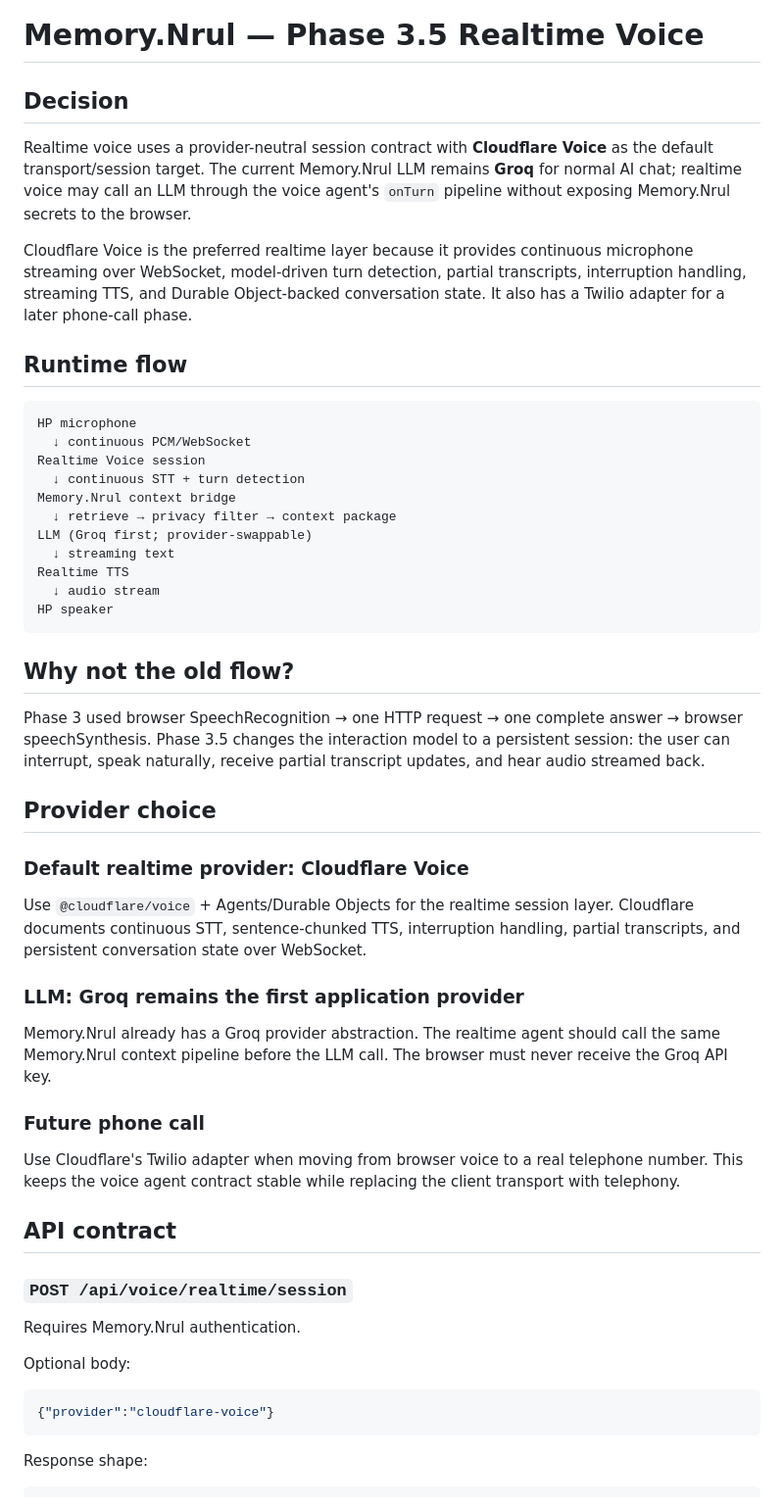
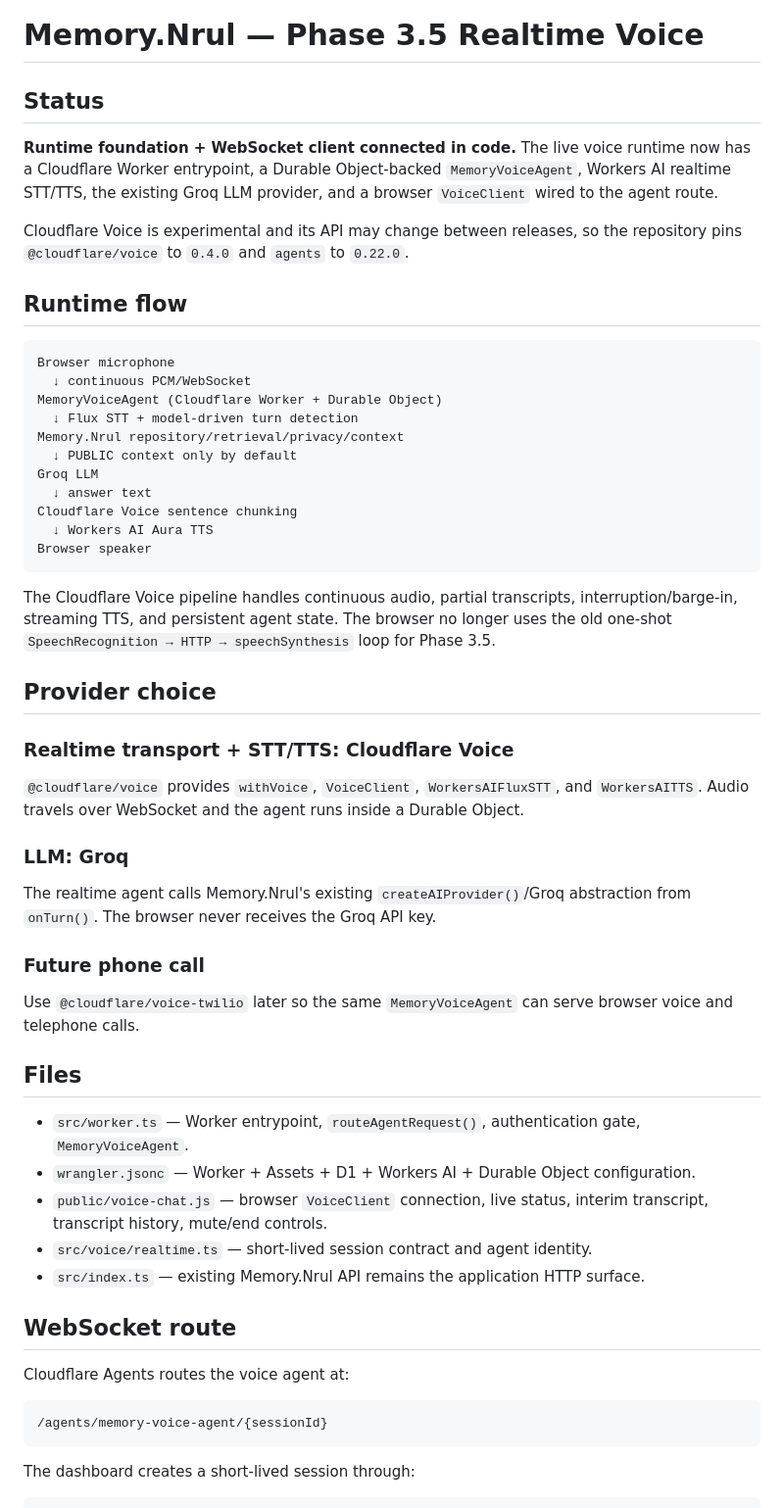
Before and after one commit to Sparkmind-obp-off/Memory.Nrul, a Markdown page: docs/VOICE_AI_PHASE_3_5_REALTIME.md, the part around one of its changes. Shown at 98% size. GitHub-like rendering.

````diff
--- a/docs/VOICE_AI_PHASE_3_5_REALTIME.md
+++ b/docs/VOICE_AI_PHASE_3_5_REALTIME.md
@@ -1,56 +1,58 @@
 # Memory.Nrul — Phase 3.5 Realtime Voice
 
-## Decision
+## Status
 
-Realtime voice uses a provider-neutral session contract with **Cloudflare Voice** as the default transport/session target. The current Memory.Nrul LLM remains **Groq** for normal AI chat; realtime voice may call an LLM through the voice agent's `onTurn` pipeline without exposing Memory.Nrul secrets to the browser.
+**Runtime foundation + WebSocket client connected in code.** The live voice runtime now has a Cloudflare Worker entrypoint, a Durable Object-backed `MemoryVoiceAgent`, Workers AI realtime STT/TTS, the existing Groq LLM provider, and a browser `VoiceClient` wired to the agent route.
 
-Cloudflare Voice is the preferred realtime layer because it provides continuous microphone streaming over WebSocket, model-driven turn detection, partial transcripts, interruption handling, streaming TTS, and Durable Object-backed conversation state. It also has a Twilio adapter for a later phone-call phase.
+Cloudflare Voice is experimental and its API may change between releases, so the repository pins `@cloudflare/voice` to `0.4.0` and `agents` to `0.22.0`.
 
 ## Runtime flow
 
 ```text
-HP microphone
+Browser microphone
   ↓ continuous PCM/WebSocket
-Realtime Voice session
-  ↓ continuous STT + turn detection
-Memory.Nrul context bridge
-  ↓ retrieve → privacy filter → context package
-LLM (Groq first; provider-swappable)
-  ↓ streaming text
-Realtime TTS
-  ↓ audio stream
-HP speaker
+MemoryVoiceAgent (Cloudflare Worker + Durable Object)
+  ↓ Flux STT + model-driven turn detection
+Memory.Nrul repository/retrieval/privacy/context
+  ↓ PUBLIC context only by default
+Groq LLM
+  ↓ answer text
+Cloudflare Voice sentence chunking
+  ↓ Workers AI Aura TTS
+Browser speaker
 ```
 
-## Why not the old flow?
-
-Phase 3 used browser SpeechRecognition → one HTTP request → one complete answer → browser speechSynthesis. Phase 3.5 changes the interaction model to a persistent session: the user can interrupt, speak naturally, receive partial transcript updates, and hear audio streamed back.
+The Cloudflare Voice pipeline handles continuous audio, partial transcripts, interruption/barge-in, streaming TTS, and persistent agent state. The browser no longer uses the old one-shot `SpeechRecognition → HTTP → speechSynthesis` loop for Phase 3.5.
 
 ## Provider choice
 
-### Default realtime provider: Cloudflare Voice
+### Realtime transport + STT/TTS: Cloudflare Voice
 
-Use `@cloudflare/voice` + Agents/Durable Objects for the realtime session layer. Cloudflare documents continuous STT, sentence-chunked TTS, interruption handling, partial transcripts, and persistent conversation state over WebSocket.
+`@cloudflare/voice` provides `withVoice`, `VoiceClient`, `WorkersAIFluxSTT`, and `WorkersAITTS`. Audio travels over WebSocket and the agent runs inside a Durable Object.
 
-### LLM: Groq remains the first application provider
+### LLM: Groq
 
-Memory.Nrul already has a Groq provider abstraction. The realtime agent should call the same Memory.Nrul context pipeline before the LLM call. The browser must never receive the Groq API key.
+The realtime agent calls Memory.Nrul's existing `createAIProvider()`/Groq abstraction from `onTurn()`. The browser never receives the Groq API key.
 
 ### Future phone call
 
-Use Cloudflare's Twilio adapter when moving from browser voice to a real telephone number. This keeps the voice agent contract stable while replacing the client transport with telephony.
+Use `@cloudflare/voice-twilio` later so the same `MemoryVoiceAgent` can serve browser voice and telephone calls.
 
-## API contract
+## Files
 
-### `POST /api/voice/realtime/session`
+- `src/worker.ts` — Worker entrypoint, `routeAgentRequest()`, authentication gate, `MemoryVoiceAgent`.
+- `wrangler.jsonc` — Worker + Assets + D1 + Workers AI + Durable Object configuration.
+- `public/voice-chat.js` — browser `VoiceClient` connection, live status, interim transcript, transcript history, mute/end controls.
+- `src/voice/realtime.ts` — short-lived session contract and agent identity.
+- `src/index.ts` — existing Memory.Nrul API remains the application HTTP surface.
 
-Requires Memory.Nrul authentication.
+## WebSocket route
 
-Optional body:
+Cloudflare Agents routes the voice agent at:
 
-```json
-{"provider":"cloudflare-voice"}
+```text
+/agents/memory-voice-agent/{sessionId}
 ```
 
-Response shape:
+The dashboard creates a short-lived session through:
 
````
Also changed, not shown: other parts of docs/VOICE_AI_PHASE_3_5_REALTIME.md (+40 -36 lines).
